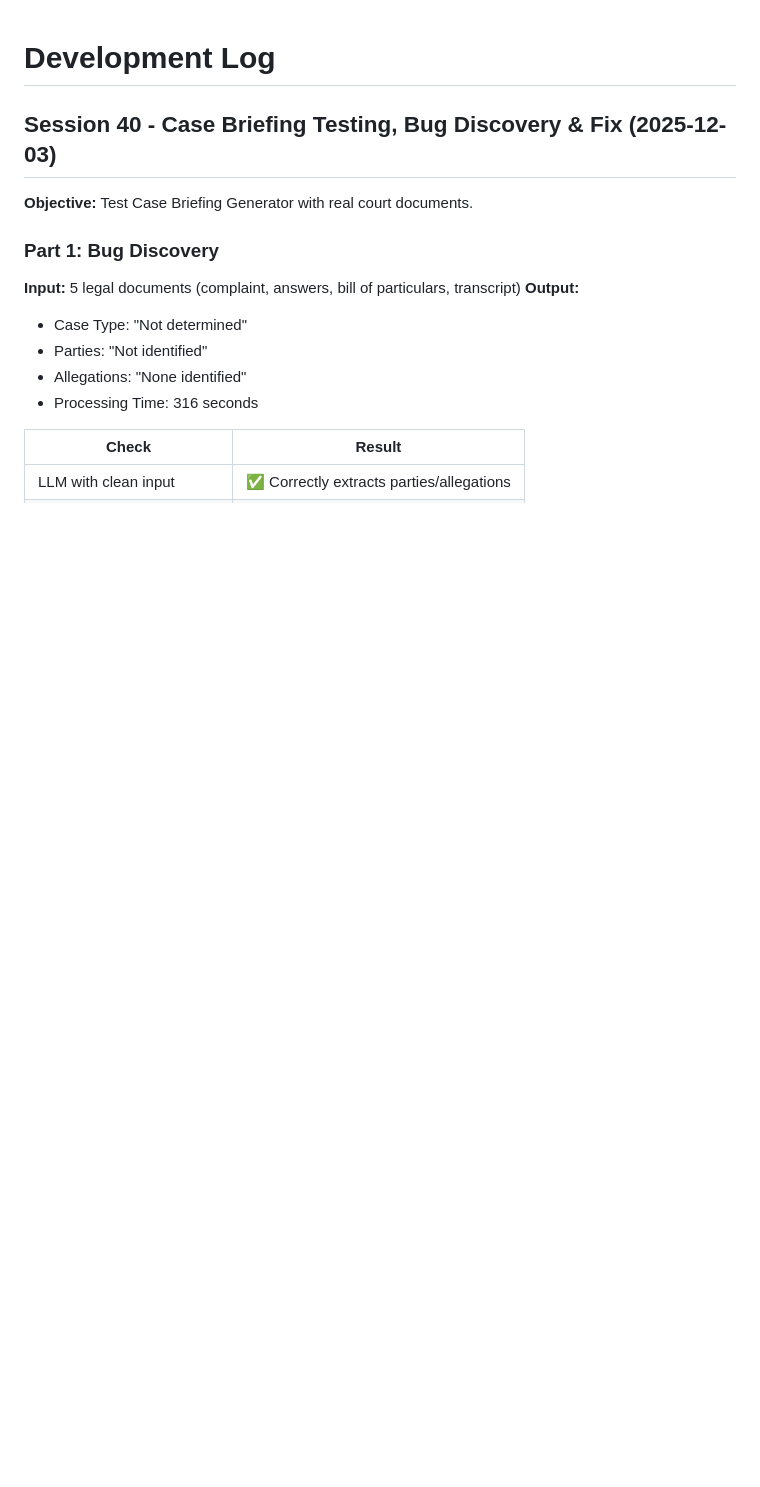
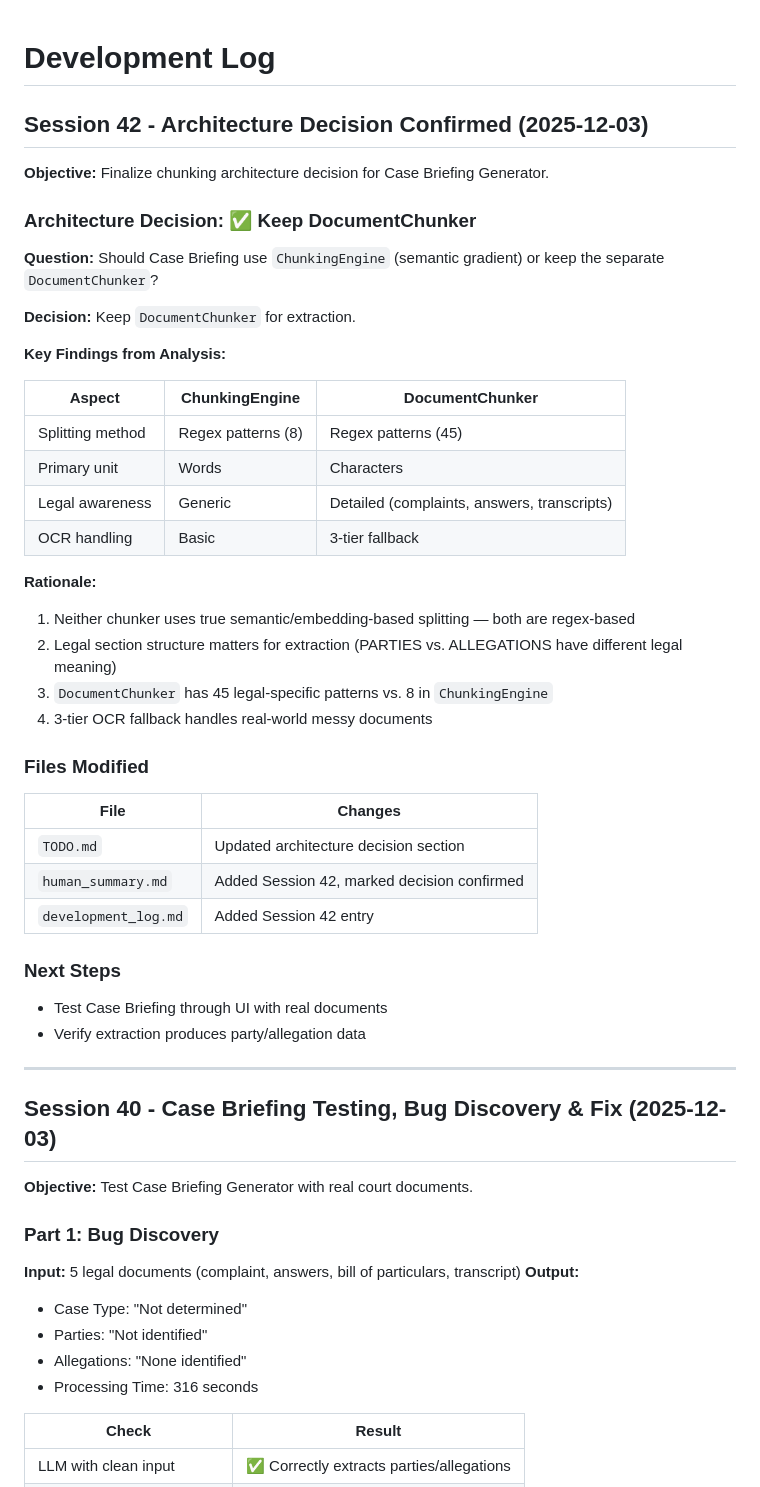
Before and after one commit to nono638/CaseSummarizer, a Markdown page: development_log.md, the part around the change. Drawn GitHub-style; blank space fills up the shorter version.

```diff
--- a/development_log.md
+++ b/development_log.md
@@ -1,4 +1,44 @@
 # Development Log
+
+## Session 42 - Architecture Decision Confirmed (2025-12-03)
+
+**Objective:** Finalize chunking architecture decision for Case Briefing Generator.
+
+### Architecture Decision: ✅ Keep DocumentChunker
+
+**Question:** Should Case Briefing use `ChunkingEngine` (semantic gradient) or keep the separate `DocumentChunker`?
+
+**Decision:** Keep `DocumentChunker` for extraction.
+
+**Key Findings from Analysis:**
+
+| Aspect | ChunkingEngine | DocumentChunker |
+|--------|----------------|-----------------|
+| Splitting method | Regex patterns (8) | Regex patterns (45) |
+| Primary unit | Words | Characters |
+| Legal awareness | Generic | Detailed (complaints, answers, transcripts) |
+| OCR handling | Basic | 3-tier fallback |
+
+**Rationale:**
+1. Neither chunker uses true semantic/embedding-based splitting — both are regex-based
+2. Legal section structure matters for extraction (PARTIES vs. ALLEGATIONS have different legal meaning)
+3. `DocumentChunker` has 45 legal-specific patterns vs. 8 in `ChunkingEngine`
+4. 3-tier OCR fallback handles real-world messy documents
+
+### Files Modified
+
+| File | Changes |
+|------|---------|
+| `TODO.md` | Updated architecture decision section |
+| `human_summary.md` | Added Session 42, marked decision confirmed |
+| `development_log.md` | Added Session 42 entry |
+
+### Next Steps
+
+- Test Case Briefing through UI with real documents
+- Verify extraction produces party/allegation data
+
+---
 
 ## Session 40 - Case Briefing Testing, Bug Discovery & Fix (2025-12-03)
 
```
Also changed, not shown: TODO.md (+10 -8 lines), human_summary.md (+27 -20 lines).
